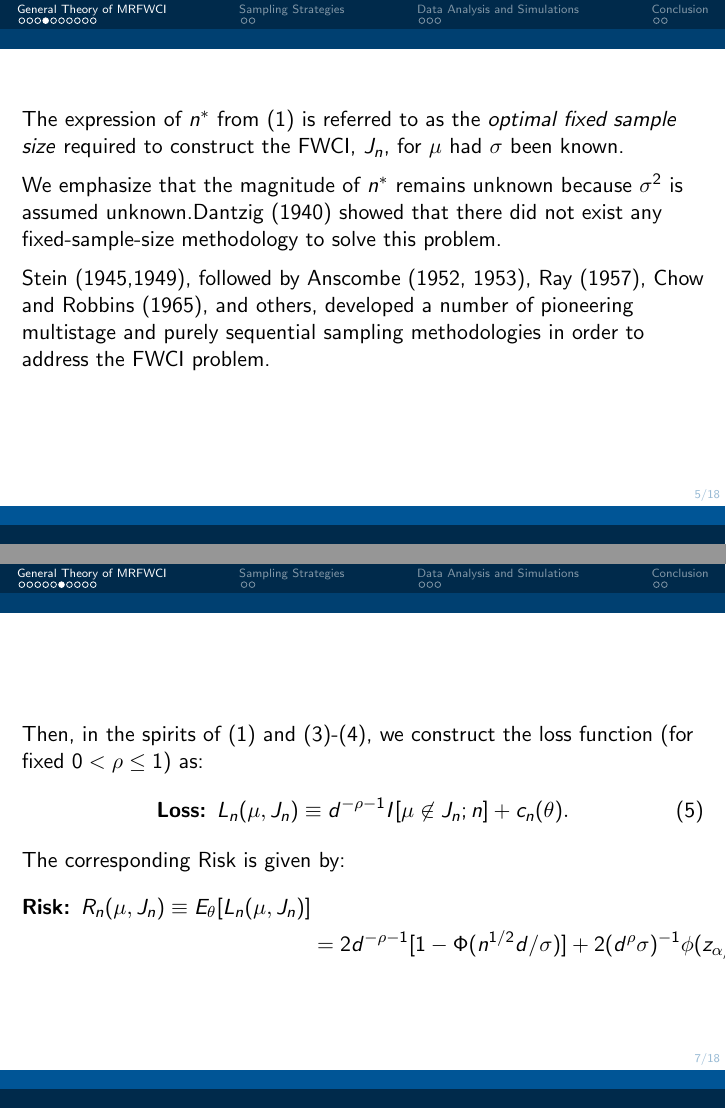
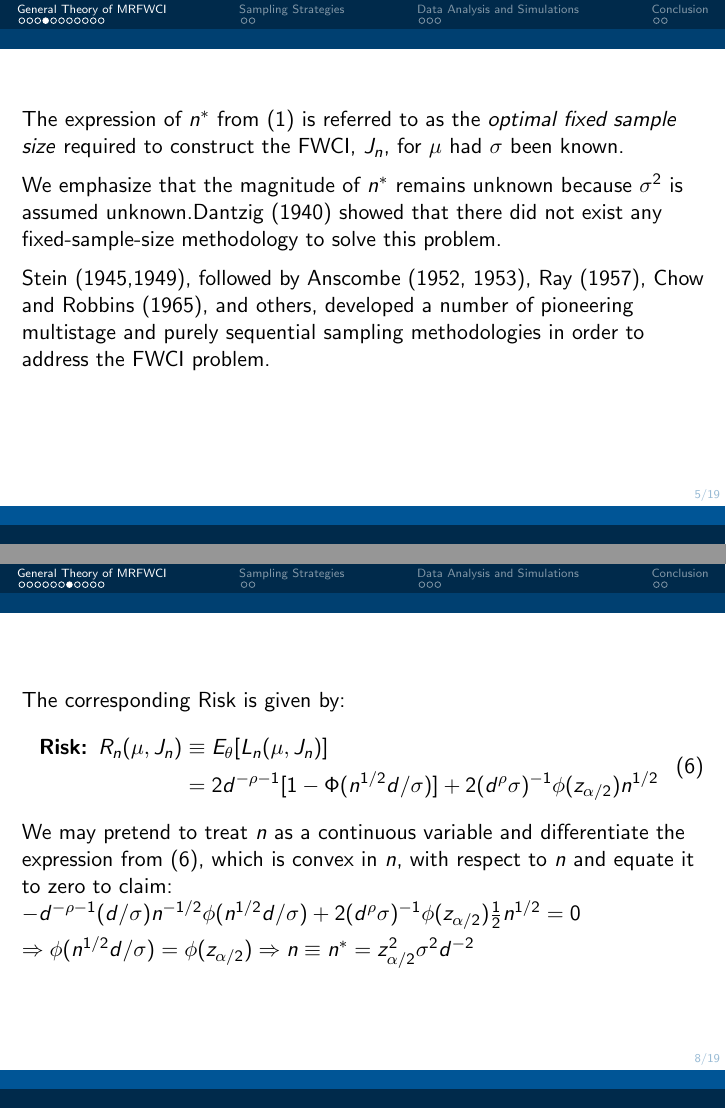
Before and after one commit to statds/course-paper-or-presentation-swathi-ven, LaTeX slides (main.tex): pages 5 and 7 of 18 before the commit and pages 5 and 8 of 19 after it, joined at a grey line. Compiled offline with pdfLaTeX.

Commit message:
added risk equations

```diff
--- a/main.tex
+++ b/main.tex
@@ -119,7 +119,7 @@ with desired asymptotic second-order characteristics under one unified theory.
  \begin{frame}{}
   \vspace{7mm}
 
-The expression of $n^*$ from (\ref{opt_n}) is referred to as the \textit{optimal fixed sample size} required to construct the FWCI, $J_n$, for $\mu$ had $\sigma$ been known. \\
+The expression of $n^*$ from (1) is referred to as the \textit{optimal fixed sample size} required to construct the FWCI, $J_n$, for $\mu$ had $\sigma$ been known. \\
 \vspace{0.2cm}
 We emphasize that the magnitude of $n^*$ remains unknown because $\sigma^2$ is assumed unknown.Dantzig (1940) showed that there did not exist any fixed-sample-size methodology to solve this problem.\\
 \vspace{0.2cm}
@@ -149,4 +147,3 @@ methodologies in order to address the FWCI problem.
 \end{frame}
 %%%%%%%%%%%%%%%%%%%%%%%%%%
 \begin{frame}{}
-\vspace{16mm}
@@ -154,16 +156,29 @@ Then, in the spirits of (1) and (3)-(4), we construct the loss function (for fix
         \begin{equation}
             \textbf{Loss: }L_n(\mu,J_n) \equiv d^{-\rho-1}I[\mu \not\in J_n;n]+c_n(\theta).
         \end{equation}
-        The corresponding Risk is given by:
-    \begin{equation*}
-    \begin{split}
-        \textbf{Risk: } R_n(\mu,J_n)  \equiv E_{\theta}[L_n(\mu,J_n)] \\ &= 2d^{-\rho-1}[1-\Phi(n^{1/2}d/\sigma)]+2(d^{\rho}\sigma)^{-1}\phi(z_{\alpha/2})n^{1/2} .
-    \end{split}
-    \end{equation*}
 
 \end{frame}
+
 %%%%%%%%%%%%%%%%%%%%%%%%%%
+\begin{frame}{}
+\vspace{10mm}
 
+The corresponding Risk is given by:
+    \begin{equation}
+    \begin{split}
+        \textbf{Risk: } R_n(\mu,J_n)
+        & \equiv E_{\theta}[L_n(\mu,J_n)] \\
+        &= 2d^{-\rho-1}[1-\Phi(n^{1/2}d/\sigma)]+2(d^{\rho}\sigma)^{-1}\phi(z_{\alpha/2})n^{1/2}
+    \end{split}
+    \end{equation}
+    We may pretend to treat $n$ as a continuous variable and differentiate the expression
+from (6), which is convex in $n$, with respect to $n$ and equate it to zero to claim:\\
+    $-d^{-\rho-1}(d/\sigma)n^{-1/2}\phi(n^{1/2}d/\sigma)+2(d^\rho \sigma)^{-1}\phi(z_{\alpha/2})\frac{1}{2}
+    n^{1/2}=0$\\
+    \vspace{0.1cm}
+    $\Rightarrow \phi(n^{1/2}d/\sigma)=\phi(z_{\alpha/2}) \Rightarrow  n \equiv n^*=z^2_{\alpha/2}\sigma^2d^{-2}$
+
+\end{frame}
 %%%%%%%%%%%%%%%%%%%%%%%%%%
 %\section{General Theory-MRFWCI}
 \begin{frame}{General setup of MRFWCI-Normal mean Estimation}
```
Also changed, not shown: main.tex (11 more changed lines).
